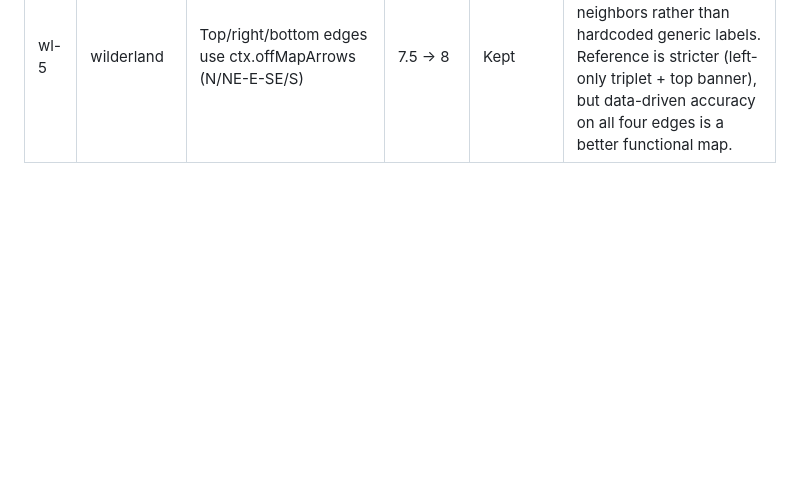
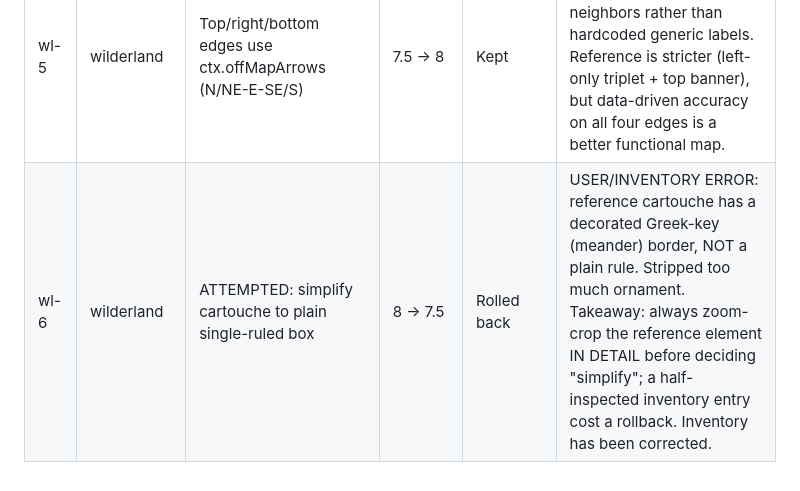
Before and after one commit to paulabrams/open-world-map, a Markdown page: docs/style-tuning-log.md, the part around the change. GitHub-like rendering; blank space fills up the shorter version.

```diff
--- a/docs/style-tuning-log.md
+++ b/docs/style-tuning-log.md
@@ -47,3 +47,4 @@ Append one row per iteration. Do not delete rows, even for rolled-back experimen
 | wl-3 | wilderland | Three stacked left-edge labels (was one centered) | 6.5 → 7 | Kept | Reference's defining left-edge triplet (Western Lands / Edge of the Wild / Hobbiton) now structurally matches. Content is fallback text because off_map_arrows NW/W/SW keys aren't populating into meta; fixing data pipeline is a follow-up. |
 | wl-4 | wilderland | Read ctx.offMapArrows (not meta.off_map_arrows) | 7 → 7.5 | Kept | off_map_arrows is exposed on ctx directly, not nested under meta. One-key change routes real campaign-neighbor labels through; left edge now reads "Vales of Belerion / West lie the Forandol Mountains / South to Kyrgar and Ashenrise". |
 | wl-5 | wilderland | Top/right/bottom edges use ctx.offMapArrows (N/NE-E-SE/S) | 7.5 → 8 | Kept | All four frame edges now describe real campaign neighbors rather than hardcoded generic labels. Reference is stricter (left-only triplet + top banner), but data-driven accuracy on all four edges is a better functional map. |
+| wl-6 | wilderland | ATTEMPTED: simplify cartouche to plain single-ruled box | 8 → 7.5 | Rolled back | USER/INVENTORY ERROR: reference cartouche has a decorated Greek-key (meander) border, NOT a plain rule. Stripped too much ornament. Takeaway: always zoom-crop the reference element IN DETAIL before deciding "simplify"; a half-inspected inventory entry cost a rollback. Inventory has been corrected. |
```
Also changed, not shown: docs/style-references/inventory.md (+4 -3 lines).
